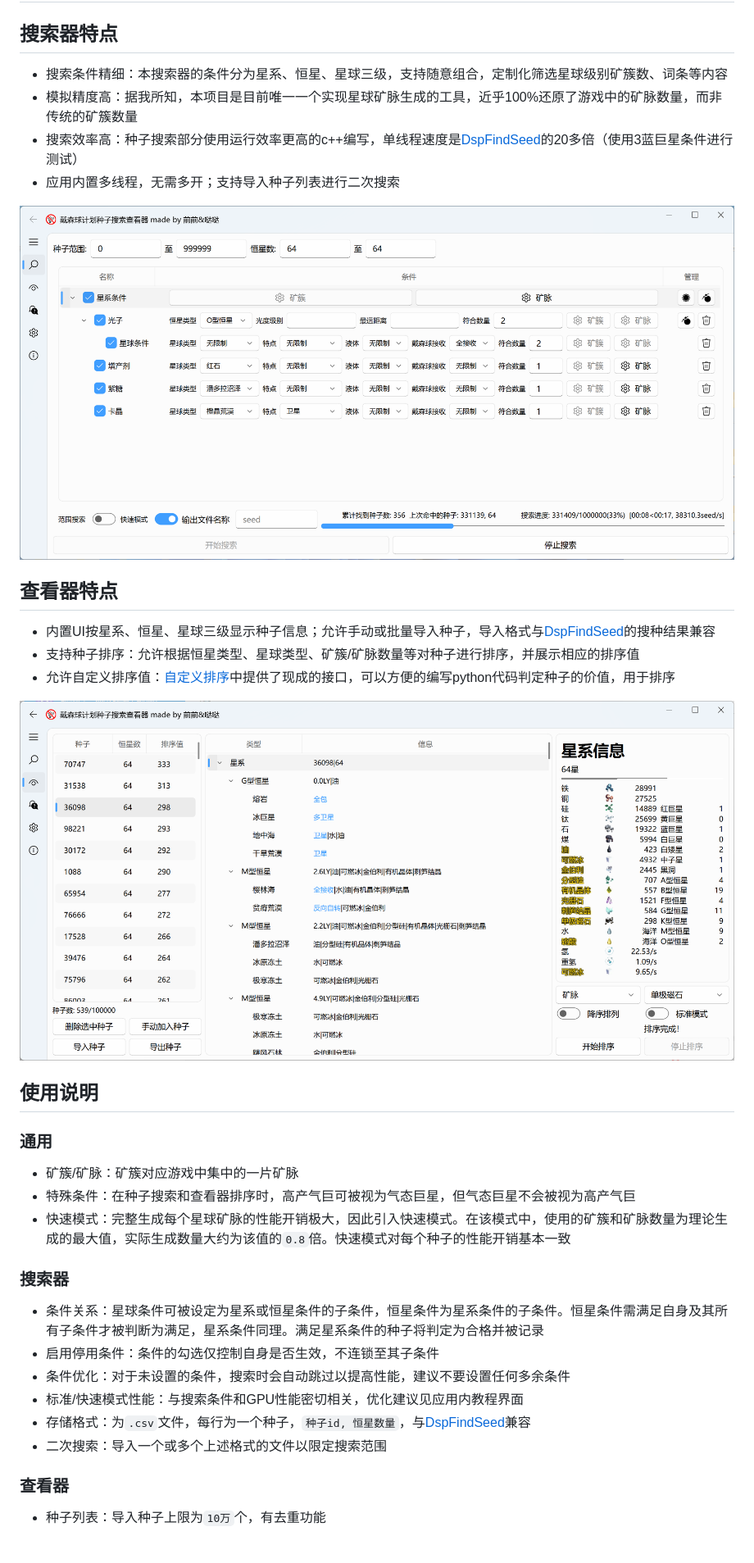
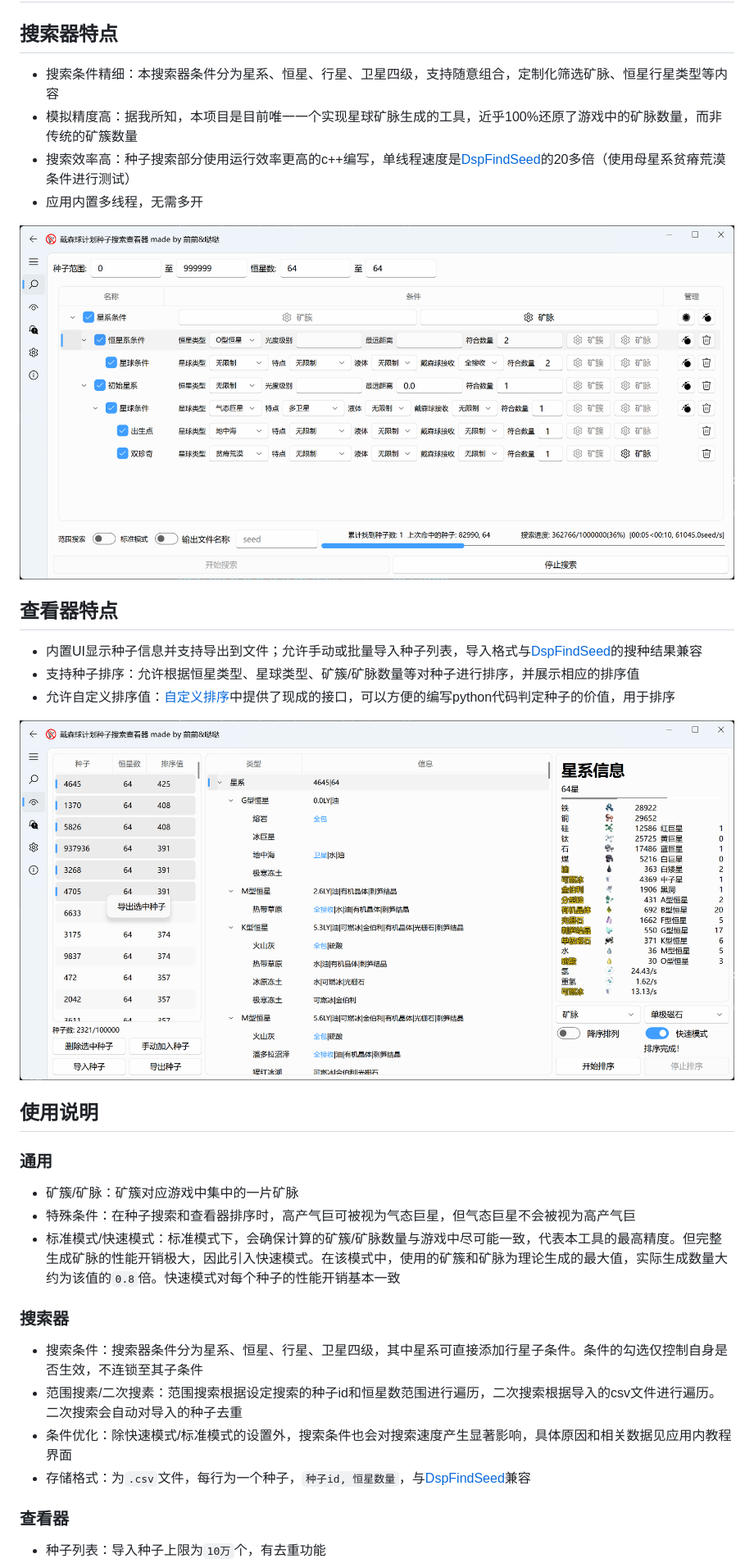
Before and after one commit to botany233/dsp_search_seed, a Markdown page: README.md, the part around one of its changes. Shown at 82% size. GitHub-like rendering; pictures changed too: assets/show_check.png, assets/show_search.png; blank space fills up the shorter version.

```diff
--- a/README.md
+++ b/README.md
@@ -2,16 +2,16 @@
 
 ## 搜索器特点
 
-- 搜索条件精细：本搜索器的条件分为星系、恒星、星球三级，支持随意组合，定制化筛选星球级别矿簇数、词条等内容
+- 搜索条件精细：本搜索器条件分为星系、恒星、行星、卫星四级，支持随意组合，定制化筛选矿脉、恒星行星类型等内容
 - 模拟精度高：据我所知，本项目是目前唯一一个实现星球矿脉生成的工具，近乎100%还原了游戏中的矿脉数量，而非传统的矿簇数量
-- 搜索效率高：种子搜索部分使用运行效率更高的c++编写，单线程速度是[DspFindSeed](https://github.com/Xinyuell/DspFindSeed)的20多倍（使用3蓝巨星条件进行测试）
-- 应用内置多线程，无需多开；支持导入种子列表进行二次搜索
+- 搜索效率高：种子搜索部分使用运行效率更高的c++编写，单线程速度是[DspFindSeed](https://github.com/Xinyuell/DspFindSeed)的20多倍（使用母星系贫瘠荒漠条件进行测试）
+- 应用内置多线程，无需多开
 
 ![image](/assets/show_search.png)
 
 ## 查看器特点
 
-- 内置UI按星系、恒星、星球三级显示种子信息；允许手动或批量导入种子，导入格式与[DspFindSeed](https://github.com/Xinyuell/DspFindSeed)的搜种结果兼容
+- 内置UI显示种子信息并支持导出到文件；允许手动或批量导入种子列表，导入格式与[DspFindSeed](https://github.com/Xinyuell/DspFindSeed)的搜种结果兼容
 - 支持种子排序：允许根据恒星类型、星球类型、矿簇/矿脉数量等对种子进行排序，并展示相应的排序值
 - 允许自定义排序值：[自定义排序](/GUI/seed_viewer/sort_seed/custom_sort.py)中提供了现成的接口，可以方便的编写python代码判定种子的价值，用于排序
 
@@ -22,15 +22,13 @@
 ### 通用
 - 矿簇/矿脉：矿簇对应游戏中集中的一片矿脉
 - 特殊条件：在种子搜索和查看器排序时，高产气巨可被视为气态巨星，但气态巨星不会被视为高产气巨
-- 快速模式：完整生成每个星球矿脉的性能开销极大，因此引入快速模式。在该模式中，使用的矿簇和矿脉数量为理论生成的最大值，实际生成数量大约为该值的`0.8`倍。快速模式对每个种子的性能开销基本一致
+- 标准模式/快速模式：标准模式下，会确保计算的矿簇/矿脉数量与游戏中尽可能一致，代表本工具的最高精度。但完整生成矿脉的性能开销极大，因此引入快速模式。在该模式中，使用的矿簇和矿脉为理论生成的最大值，实际生成数量大约为该值的`0.8`倍。快速模式对每个种子的性能开销基本一致
 
 ### 搜索器
-- 条件关系：星球条件可被设定为星系或恒星条件的子条件，恒星条件为星系条件的子条件。恒星条件需满足自身及其所有子条件才被判断为满足，星系条件同理。满足星系条件的种子将判定为合格并被记录
-- 启用停用条件：条件的勾选仅控制自身是否生效，不连锁至其子条件
-- 条件优化：对于未设置的条件，搜索时会自动跳过以提高性能，建议不要设置任何多余条件
-- 标准/快速模式性能：与搜索条件和GPU性能密切相关，优化建议见应用内教程界面
+- 搜索条件：搜索器条件分为星系、恒星、行星、卫星四级，其中星系可直接添加行星子条件。条件的勾选仅控制自身是否生效，不连锁至其子条件
+- 范围搜素/二次搜素：范围搜索根据设定搜索的种子id和恒星数范围进行遍历，二次搜索根据导入的csv文件进行遍历。二次搜索会自动对导入的种子去重
+- 条件优化：除快速模式/标准模式的设置外，搜索条件也会对搜索速度产生显著影响，具体原因和相关数据见应用内教程界面
 - 存储格式：为`.csv`文件，每行为一个种子，`种子id, 恒星数量`，与[DspFindSeed](https://github.com/Xinyuell/DspFindSeed)兼容
-- 二次搜索：导入一个或多个上述格式的文件以限定搜索范围
 
 ### 查看器
 - 种子列表：导入种子上限为`10万`个，有去重功能
```
Also changed, not shown: other parts of README.md (+8 -7 lines), assets/moon_black.png (added), assets/moon_white.png (added), 3 other files.
